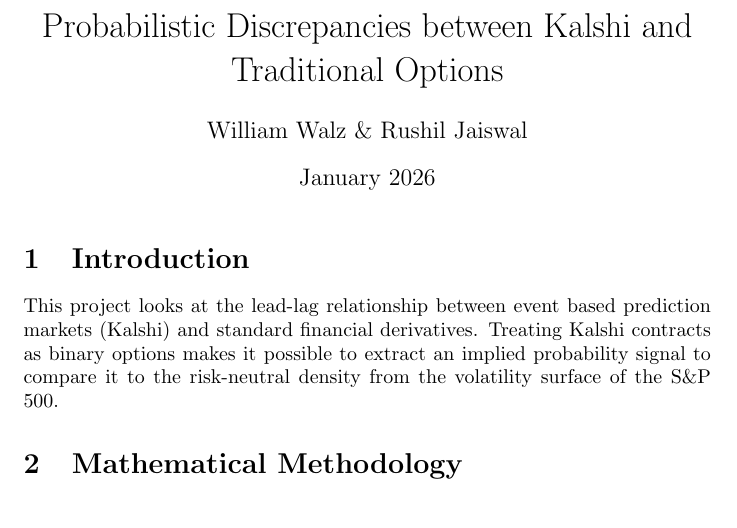
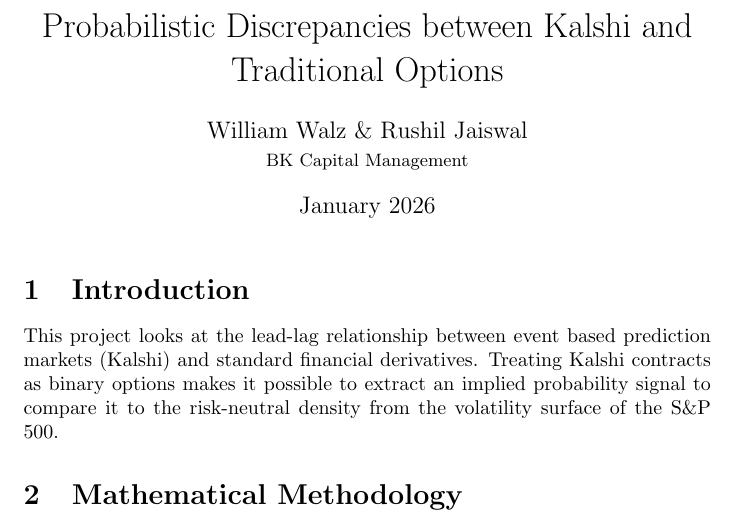
Before and after one commit to rushjais/kalshi-iv-research, a LaTeX document (docs/main.tex): part of page 1 of 6, cut so that both start at the same text. Compiled offline with pdfLaTeX.

Commit message:
Update main.tex
authoring

```diff
--- a/docs/main.tex
+++ b/docs/main.tex
@@ -7,7 +7,7 @@
 \usepackage{float}
 
 \title{Probabilistic Discrepancies between Kalshi and Traditional Options}
-\author{William Walz \& Rushil Jaiswal}
+\author{William Walz \& Rushil Jaiswal \\ \small BK Capital Management}
 \date{January 2026}
 
 \begin{document}
```
